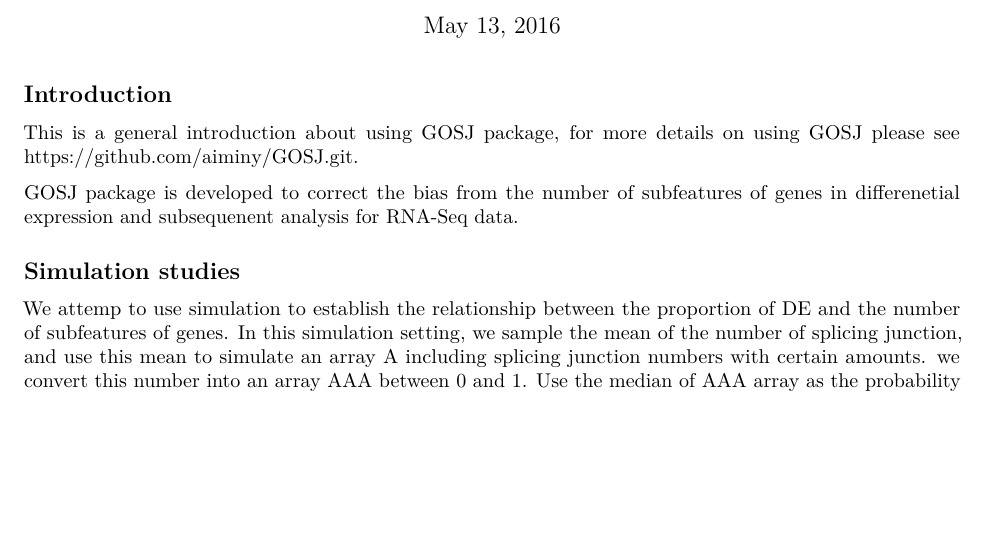
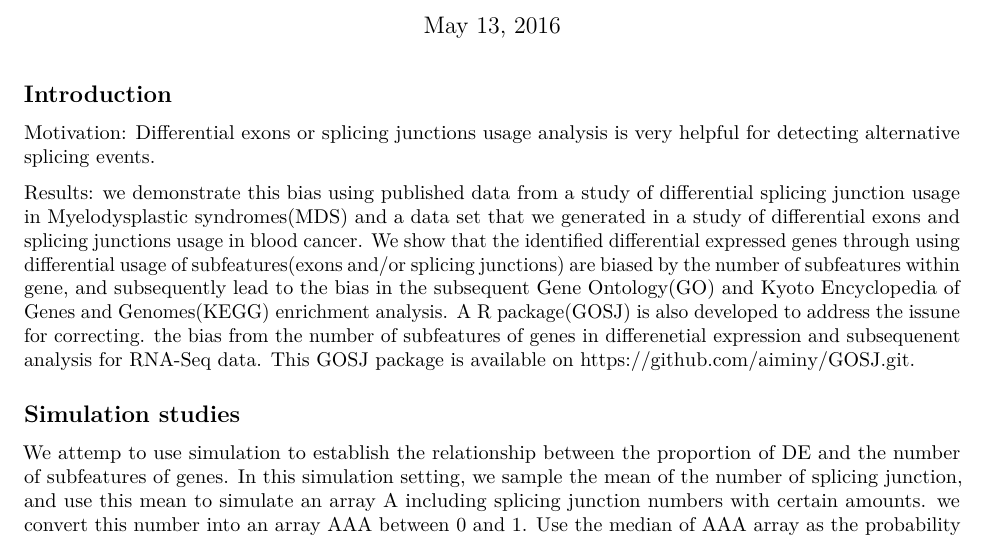
Before and after one commit to SCCC-BBC/PathwaySplice, an R Markdown document (GOSJ.Rmd): part of page 1 of 2, cut so that both start at the same text, the shorter picture padded with empty space. Rendered offline with R 4.5, knitr and Pandoc, then LaTeX, with nearby package versions; some code elsewhere in the file could not run offline.

Commit message:
add motivation and results

```diff
--- a/GOSJ.Rmd
+++ b/GOSJ.Rmd
@@ -11,9 +11,10 @@ knitr::opts_chunk$set(echo = TRUE)
 
 ## Introduction
 
-This is a general introduction about using GOSJ package, for more details on using GOSJ please see <https://github.com/aiminy/GOSJ.git>.
+Motivation: Differential exons or splicing junctions usage analysis is very helpful for detecting alternative splicing events.
 
-GOSJ package is developed to correct the bias from the number of subfeatures of genes in differenetial expression and subsequenent analysis for RNA-Seq data.
+Results: we demonstrate this bias using published data from a study of differential splicing junction usage in Myelodysplastic syndromes(MDS) and a data set that we generated in a study of differential exons and splicing junctions usage in blood cancer. We show that the identified differential expressed genes through using differential usage of subfeatures(exons and/or splicing junctions) are biased by the number of subfeatures within gene, and subsequently lead to the bias in the subsequent Gene Ontology(GO) and Kyoto Encyclopedia of Genes and Genomes(KEGG) enrichment analysis. A R package(GOSJ) is also developed to address the issune for correcting. the bias from the number of subfeatures of genes in differenetial expression and subsequenent analysis for RNA-Seq data. This GOSJ package is available on <https://github.com/aiminy/GOSJ.git>.
+
 
 ## Simulation studies
 We attemp to use simulation to establish the relationship between the proportion of DE and the number of subfeatures of genes. In this simulation setting, we sample the mean of the number of splicing junction, and use this mean to simulate an array A including splicing junction numbers with certain amounts. we convert this number into an array AAA between 0 and 1. Use the median of AAA array as the probability for being 1, we sample from [0,1] to get a list with certain length. This list is used as
```
